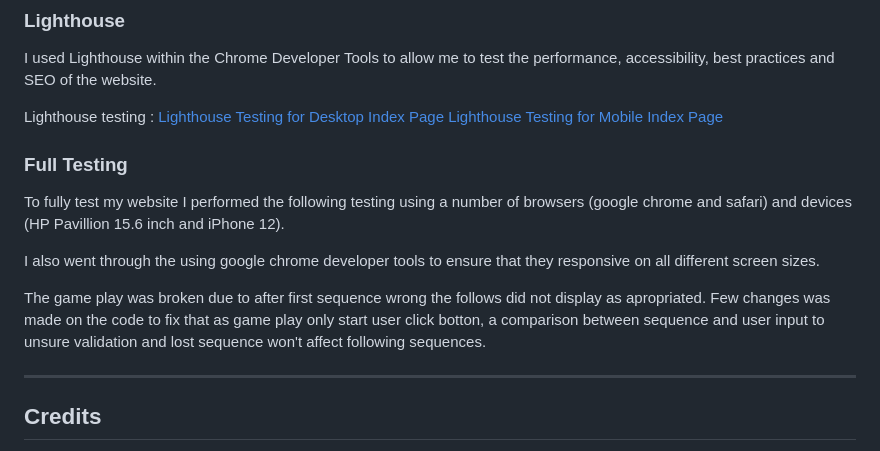
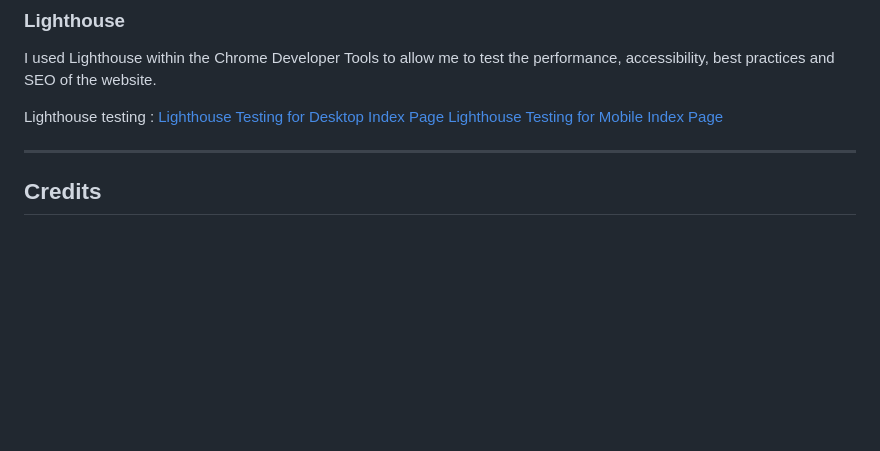
Before and after one commit to JuliaLavagnini/Simon-Game, a Markdown page: README.md, the part around the change printed below. GitHub-like rendering; blank space fills up the shorter version.

```diff
--- a/README.md
+++ b/README.md
@@ -292,15 +305,6 @@ Lighthouse testing :
 [Lighthouse Testing for Desktop Index Page](assets/documentation-media/Desktop-analises.png)
 [Lighthouse Testing for Mobile Index Page](assets/documentation-media/Mobile-analises.png)
 
-
-### Full Testing
-
-To fully test my website I performed the following testing using a number of browsers (google chrome and safari) and devices (HP Pavillion 15.6 inch and iPhone 12).
-
-I also went through the using google chrome developer tools to ensure that they responsive on all different screen sizes.
-
-The game play was broken due to after first sequence wrong the follows did not display as apropriated. Few changes was made on the code to fix that as game play only start user click botton, a comparison between sequence and user input to unsure validation and lost sequence won't affect following sequences.
-
 - - -
 
 ## Credits
```
Also changed, not shown: other parts of README.md (+69 -45 lines), assets/documentation-media/mobile-version.png (added).
